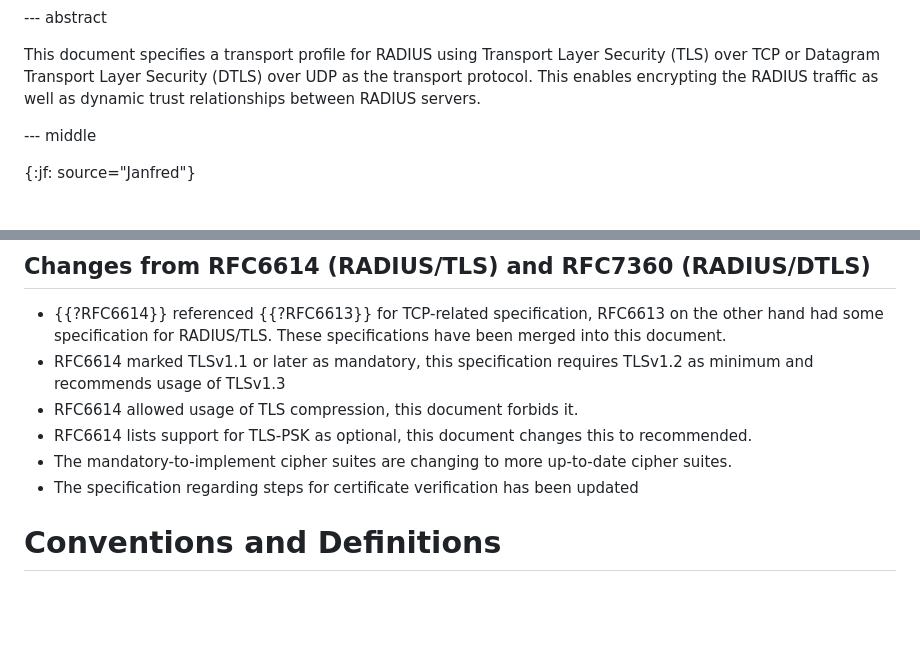
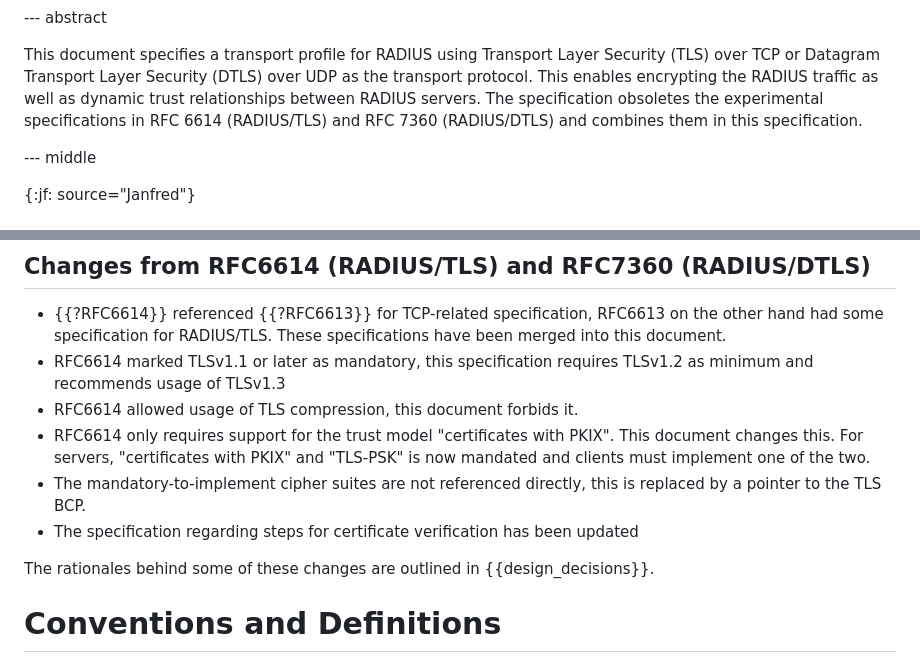
Before and after one commit to Janfred/draft-janfred-radext-radiusdtls-bis, a Markdown page: draft-janfred-radext-radiusdtls-bis.md, 2 parts joined by grey strips. Drawn GitHub-style; blank space fills up the shorter version.

```diff
--- a/draft-janfred-radext-radiusdtls-bis.md
+++ b/draft-janfred-radext-radiusdtls-bis.md
@@ -47,6 +47,7 @@ informative:
 
 This document specifies a transport profile for RADIUS using Transport Layer Security (TLS) over TCP or Datagram Transport Layer Security (DTLS) over UDP as the transport protocol.
 This enables encrypting the RADIUS traffic as well as dynamic trust relationships between RADIUS servers.
+The specification obsoletes the experimental specifications in RFC 6614 (RADIUS/TLS) and RFC 7360 (RADIUS/DTLS) and combines them in this specification.
 
 --- middle
 
@@ -72,9 +73,11 @@ An example for a worldwide roaming environment that uses RADIUS over TLS to secu
   These specifications have been merged into this document.
 * RFC6614 marked TLSv1.1 or later as mandatory, this specification requires TLSv1.2 as minimum and recommends usage of TLSv1.3
 * RFC6614 allowed usage of TLS compression, this document forbids it.
-* RFC6614 lists support for TLS-PSK as optional, this document changes this to recommended.
-* The mandatory-to-implement cipher suites are changing to more up-to-date cipher suites.
+* RFC6614 only requires support for the trust model "certificates with PKIX". This document changes this. For servers, "certificates with PKIX" and "TLS-PSK" is now mandated and clients must implement one of the two.
+* The mandatory-to-implement cipher suites are not referenced directly, this is replaced by a pointer to the TLS BCP.
 * The specification regarding steps for certificate verification has been updated
+
+The rationales behind some of these changes are outlined in {{design_decisions}}.
 
 # Conventions and Definitions
 
```
Also changed, not shown: other parts of draft-janfred-radext-radiusdtls-bis.md (+39 -14 lines), idnits-refs.md (added, +26 -0 lines).
